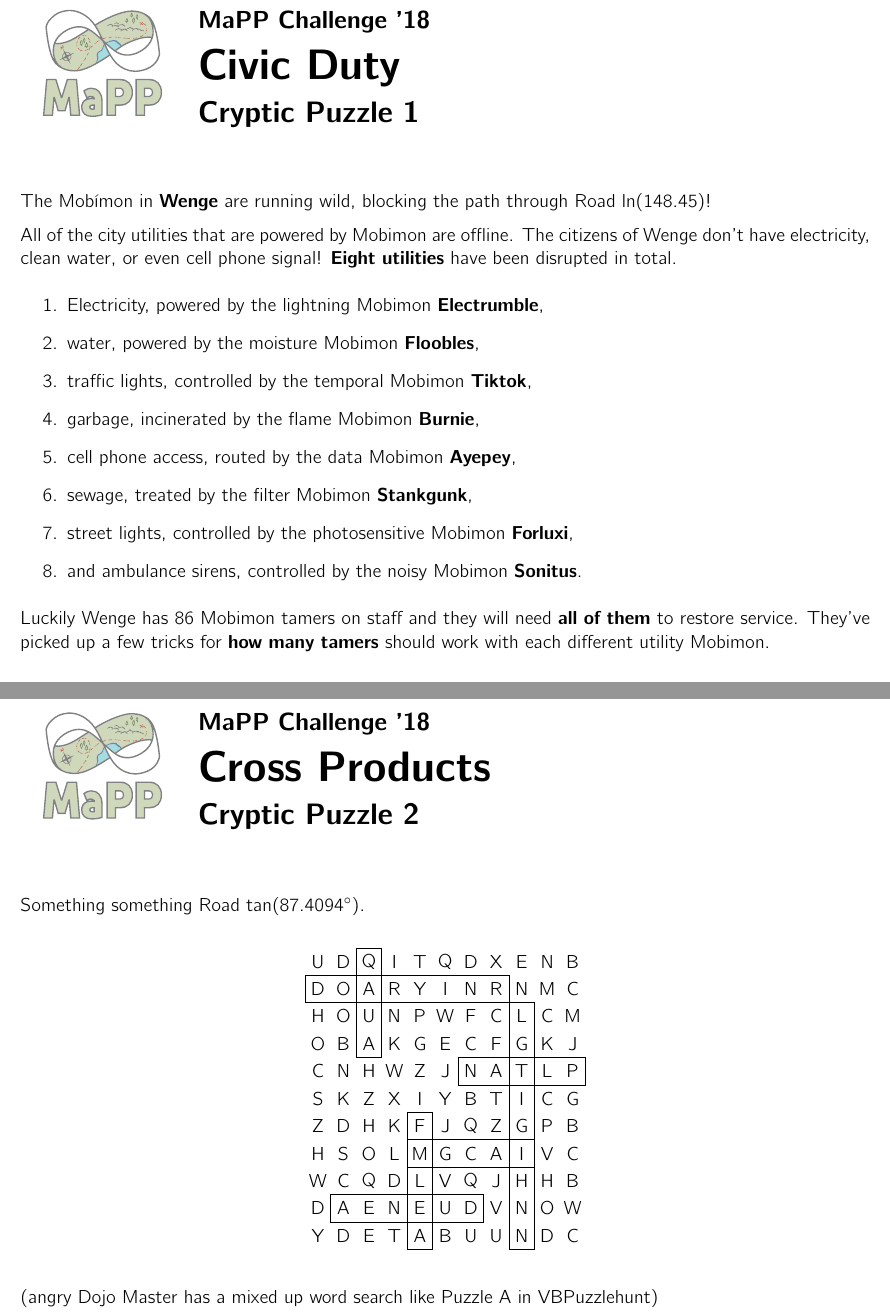
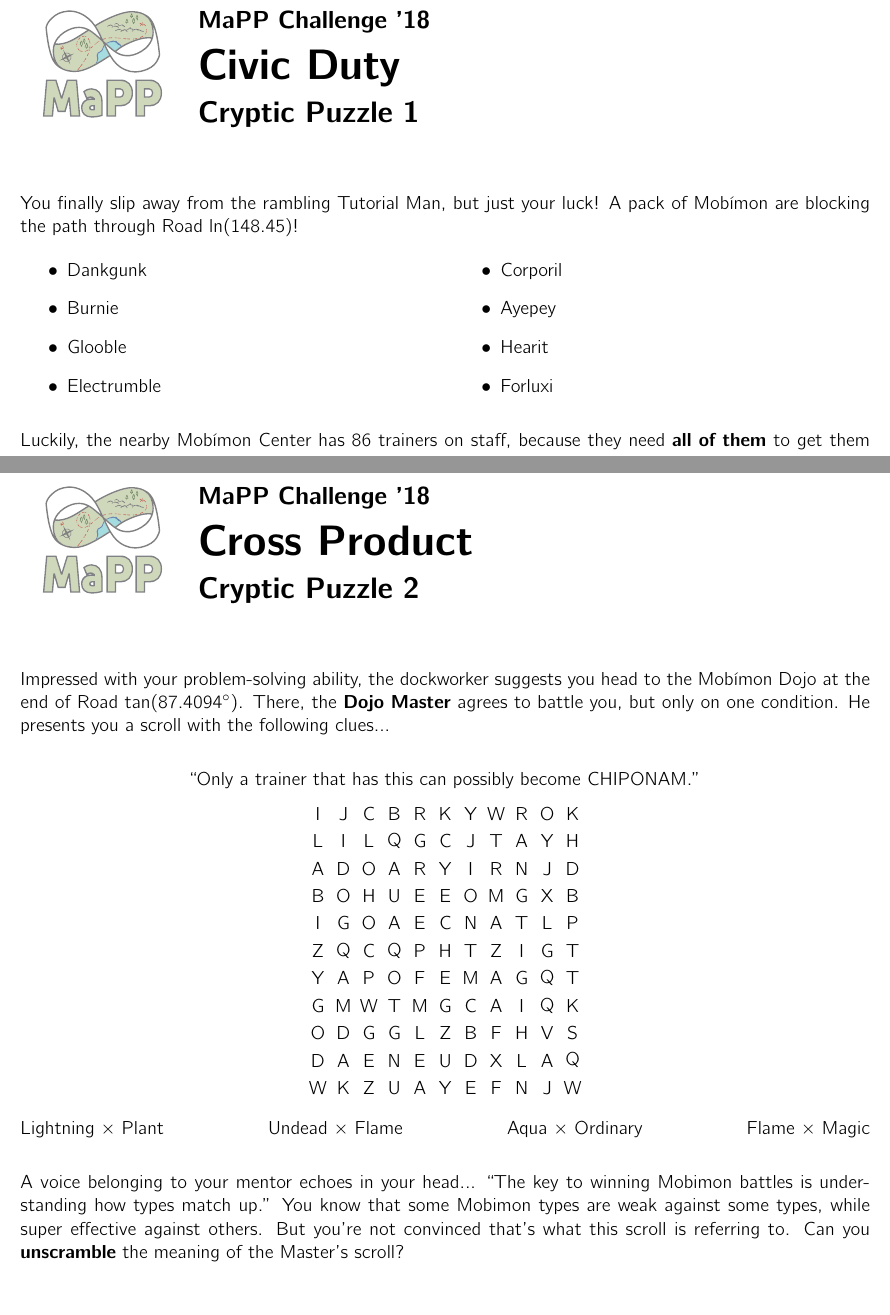
Before and after one commit to MaPPmath/challenge18, a LaTeX document (mapp-challenge-18-game-book.tex, which reads civicduty/puzzle.tex, wordsearch/puzzle.tex): two parts of pages 19 and 21 of 26 before the commit and two parts of pages 19 and 20 of 25 after it, joined at a grey line, cut so that both start at the same text. Compiled offline with pdfLaTeX.

Commit message:
cryptic puzzle revisions (now all playtest ready)

```diff
--- a/civicduty/puzzle.tex
+++ b/civicduty/puzzle.tex
@@ -3,25 +3,23 @@
 
 \phChapterWorksheet{Civic Duty}{Cryptic Puzzle 1}
 
-The \mappMobimon{} in \textbf{Wenge} are running wild, blocking the path
+You finally slip away from the rambling Tutorial Man, but just your luck!
+A pack of \mappMobimon{} are blocking the path
 through Road \(\ln(148.45)\)!
 
-All of the city utilities that
-are powered by Mobimon are offline. The citizens of Wenge don't have
-electricity, clean water, or even cell phone signal! \textbf{Eight utilities} have
-been disrupted in total.
-\begin{enumerate}
-\item Electricity, powered by the lightning Mobimon \textbf{Electrumble},
-\item water, powered by the moisture Mobimon \textbf{Floobles},
-\item traffic lights, controlled by the temporal Mobimon \textbf{Tiktok},
-\item garbage, incinerated by the flame Mobimon \textbf{Burnie},
-\item cell phone access, routed by the data Mobimon \textbf{Ayepey},
-\item sewage, treated by the filter Mobimon \textbf{Stankgunk},
-\item street lights, controlled by the photosensitive Mobimon \textbf{Forluxi},
-\item and ambulance sirens, controlled by the noisy Mobimon \textbf{Sonitus}.
-\end{enumerate}
+\begin{multicols}{2}
+\begin{itemize}
+  \item {Dankgunk}
+  \item {Burnie}
+  \item {Glooble}
+  \item {Electrumble}
+  \item {Corporil}
+  \item {Ayepey}
+  \item {Hearit}
+  \item {Forluxi}
+\end{itemize}
+\end{multicols}
 
+Luckily, the nearby \mappMobimon{} Center has 86 trainers on staff,
+because they need \textbf{all of them} to get them back in control.
 
-Luckily Wenge has 86 Mobimon tamers on staff and they will need \textbf{all of
-  them} to restore service. They've picked up a few tricks for \textbf{how many
-  tamers} should work with each different utility Mobimon.
--- a/wordsearch/puzzle.tex
+++ b/wordsearch/puzzle.tex
@@ -1,35 +1,49 @@
 %!TEX root =../mapp-challenge-18-game-book.tex
 % ^ leave for LaTeXTools build functionality
 
-\phChapterWorksheet{Cross Products}{Cryptic Puzzle 2}
+\phChapterWorksheet{Cross Product}{Cryptic Puzzle 2}
 
-Something something Road \(\tan(87.4094^\circ)\).
+Impressed with your problem-solving ability, the dockworker suggests you head
+to the \mappMobimon{} Dojo at the end of Road \(\tan(87.4094^\circ)\).
+There, the \textbf{Dojo Master} agrees to battle you, but only on one condition.
+He presents you a scroll with the following clues...
 
 \begin{center}
+``Only a trainer that has this can possibly become CHIPONAM.''
+
 \begin{tikzpicture}[x=1.3em,y=1.4em]
-  \node at (0,11) {U};\node at (1,11) {D};\node at (2,11) {Q};\node at (3,11) {I};\node at (4,11) {T};\node at (5,11) {Q};\node at (6,11) {D};\node at (7,11) {X};\node at (8,11) {E};\node at (9,11) {N};\node at (10,11) {B};
-  \node at (0,10) {D};\node at (1,10) {O};\node at (2,10) {A};\node at (3,10) {R};\node at (4,10) {Y};\node at (5,10) {I};\node at (6,10) {N};\node at (7,10) {R};\node at (8,10) {N};\node at (9,10) {M};\node at (10,10) {C};
-  \node at (0,9) {H};\node at (1,9) {O};\node at (2,9) {U};\node at (3,9) {N};\node at (4,9) {P};\node at (5,9) {W};\node at (6,9) {F};\node at (7,9) {C};\node at (8,9) {L};\node at (9,9) {C};\node at (10,9) {M};
-  \node at (0,8) {O};\node at (1,8) {B};\node at (2,8) {A};\node at (3,8) {K};\node at (4,8) {G};\node at (5,8) {E};\node at (6,8) {C};\node at (7,8) {F};\node at (8,8) {G};\node at (9,8) {K};\node at (10,8) {J};
-  \node at (0,7) {C};\node at (1,7) {N};\node at (2,7) {H};\node at (3,7) {W};\node at (4,7) {Z};\node at (5,7) {J};\node at (6,7) {N};\node at (7,7) {A};\node at (8,7) {T};\node at (9,7) {L};\node at (10,7) {P};
-  \node at (0,6) {S};\node at (1,6) {K};\node at (2,6) {Z};\node at (3,6) {X};\node at (4,6) {I};\node at (5,6) {Y};\node at (6,6) {B};\node at (7,6) {T};\node at (8,6) {I};\node at (9,6) {C};\node at (10,6) {G};
-  \node at (0,5) {Z};\node at (1,5) {D};\node at (2,5) {H};\node at (3,5) {K};\node at (4,5) {F};\node at (5,5) {J};\node at (6,5) {Q};\node at (7,5) {Z};\node at (8,5) {G};\node at (9,5) {P};\node at (10,5) {B};
-  \node at (0,4) {H};\node at (1,4) {S};\node at (2,4) {O};\node at (3,4) {L};\node at (4,4) {M};\node at (5,4) {G};\node at (6,4) {C};\node at (7,4) {A};\node at (8,4) {I};\node at (9,4) {V};\node at (10,4) {C};
-  \node at (0,3) {W};\node at (1,3) {C};\node at (2,3) {Q};\node at (3,3) {D};\node at (4,3) {L};\node at (5,3) {V};\node at (6,3) {Q};\node at (7,3) {J};\node at (8,3) {H};\node at (9,3) {H};\node at (10,3) {B};
-  \node at (0,2) {D};\node at (1,2) {A};\node at (2,2) {E};\node at (3,2) {N};\node at (4,2) {E};\node at (5,2) {U};\node at (6,2) {D};\node at (7,2) {V};\node at (8,2) {N};\node at (9,2) {O};\node at (10,2) {W};
-  \node at (0,1) {Y};\node at (1,1) {D};\node at (2,1) {E};\node at (3,1) {T};\node at (4,1) {A};\node at (5,1) {B};\node at (6,1) {U};\node at (7,1) {U};\node at (8,1) {N};\node at (9,1) {D};\node at (10,1) {C};
+  \node at (0,11) {I};\node at (1,11) {J};\node at (2,11) {C};\node at (3,11) {B};\node at (4,11) {R};\node at (5,11) {K};\node at (6,11) {Y};\node at (7,11) {W};\node at (8,11) {R};\node at (9,11) {O};\node at (10,11) {K};
+  \node at (0,10) {L};\node at (1,10) {I};\node at (2,10) {L};\node at (3,10) {Q};\node at (4,10) {G};\node at (5,10) {C};\node at (6,10) {J};\node at (7,10) {T};\node at (8,10) {A};\node at (9,10) {Y};\node at (10,10) {H};
+  \node at (0,9) {A};\node at (1,9) {D};\node at (2,9) {O};\node at (3,9) {A};\node at (4,9) {R};\node at (5,9) {Y};\node at (6,9) {I};\node at (7,9) {R};\node at (8,9) {N};\node at (9,9) {J};\node at (10,9) {D};
+  \node at (0,8) {B};\node at (1,8) {O};\node at (2,8) {H};\node at (3,8) {U};\node at (4,8) {E};\node at (5,8) {E};\node at (6,8) {O};\node at (7,8) {M};\node at (8,8) {G};\node at (9,8) {X};\node at (10,8) {B};
+  \node at (0,7) {I};\node at (1,7) {G};\node at (2,7) {O};\node at (3,7) {A};\node at (4,7) {E};\node at (5,7) {C};\node at (6,7) {N};\node at (7,7) {A};\node at (8,7) {T};\node at (9,7) {L};\node at (10,7) {P};
+  \node at (0,6) {Z};\node at (1,6) {Q};\node at (2,6) {C};\node at (3,6) {Q};\node at (4,6) {P};\node at (5,6) {H};\node at (6,6) {T};\node at (7,6) {Z};\node at (8,6) {I};\node at (9,6) {G};\node at (10,6) {T};
+  \node at (0,5) {Y};\node at (1,5) {A};\node at (2,5) {P};\node at (3,5) {O};\node at (4,5) {F};\node at (5,5) {E};\node at (6,5) {M};\node at (7,5) {A};\node at (8,5) {G};\node at (9,5) {Q};\node at (10,5) {T};
+  \node at (0,4) {G};\node at (1,4) {M};\node at (2,4) {W};\node at (3,4) {T};\node at (4,4) {M};\node at (5,4) {G};\node at (6,4) {C};\node at (7,4) {A};\node at (8,4) {I};\node at (9,4) {Q};\node at (10,4) {K};
+  \node at (0,3) {O};\node at (1,3) {D};\node at (2,3) {G};\node at (3,3) {G};\node at (4,3) {L};\node at (5,3) {Z};\node at (6,3) {B};\node at (7,3) {F};\node at (8,3) {H};\node at (9,3) {V};\node at (10,3) {S};
+  \node at (0,2) {D};\node at (1,2) {A};\node at (2,2) {E};\node at (3,2) {N};\node at (4,2) {E};\node at (5,2) {U};\node at (6,2) {D};\node at (7,2) {X};\node at (8,2) {L};\node at (9,2) {A};\node at (10,2) {Q};
+  \node at (0,1) {W};\node at (1,1) {K};\node at (2,1) {Z};\node at (3,1) {U};\node at (4,1) {A};\node at (5,1) {Y};\node at (6,1) {E};\node at (7,1) {F};\node at (8,1) {N};\node at (9,1) {J};\node at (10,1) {W};
 
-  \draw (-0.5,9.5) rectangle (7.5,10.5);
-  \draw (1.5,7.5) rectangle (2.5,11.5);
-  \draw (7.5,0.5) rectangle (8.5,9.5);
-  \draw (5.5,6.5) rectangle (10.5,7.5);
-  \draw (3.5,3.5) rectangle (8.5,4.5);
-  \draw (3.5,0.5) rectangle (4.5,5.5);
-  \draw (0.5,1.5) rectangle (6.5,2.5);
+  % \draw (0.5,8.5) rectangle (8.5,9.5);
+  % \draw (2.5,6.5) rectangle (3.5,10.5);
+  % \draw (7.5,0.5) rectangle (8.5,9.5);
+  % \draw (5.5,6.5) rectangle (10.5,7.5);
+  % \draw (3.5,3.5) rectangle (8.5,4.5);
+  % \draw (3.5,0.5) rectangle (4.5,5.5);
+  % \draw (0.5,1.5) rectangle (6.5,2.5);
 \end{tikzpicture}
+
+Lightning \(\times\) Plant \hfill
+Undead \(\times\) Flame \hfill
+Aqua \(\times\) Ordinary \hfill
+Flame \(\times\) Magic
 \end{center}
 
-(angry Dojo Master has a mixed up word search like Puzzle A in VBPuzzlehunt)
+A voice belonging to your mentor echoes in your head...
+``The key to winning Mobimon battles is understanding how types match up.''
+You know that some Mobimon types are weak against some types, while
+super effective against others. But you're not convinced that's what this scroll
+is referring to. Can you \textbf{unscramble} the meaning of the Master's scroll?
 
 
 % Include below for aucTeX integration
```
Also changed, not shown: blind/puzzle.tex (+9 -3 lines), pigpen/puzzle.tex (+5 -4 lines), wordsearch/wordsearch.txt (+6 -6 lines), mapp-challenge-18-game-book.pdf, civicduty/puzzle.tex (57 more changed lines).
